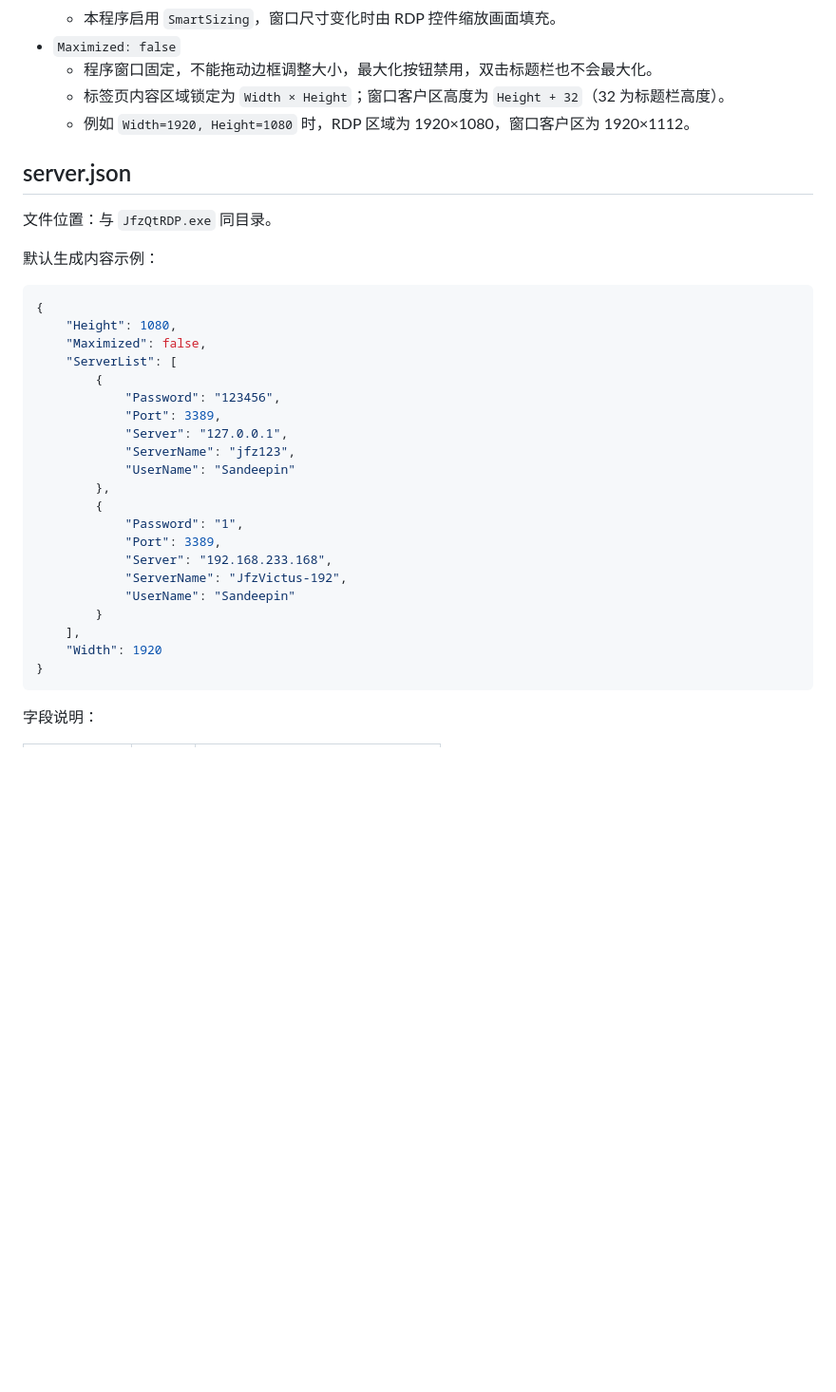
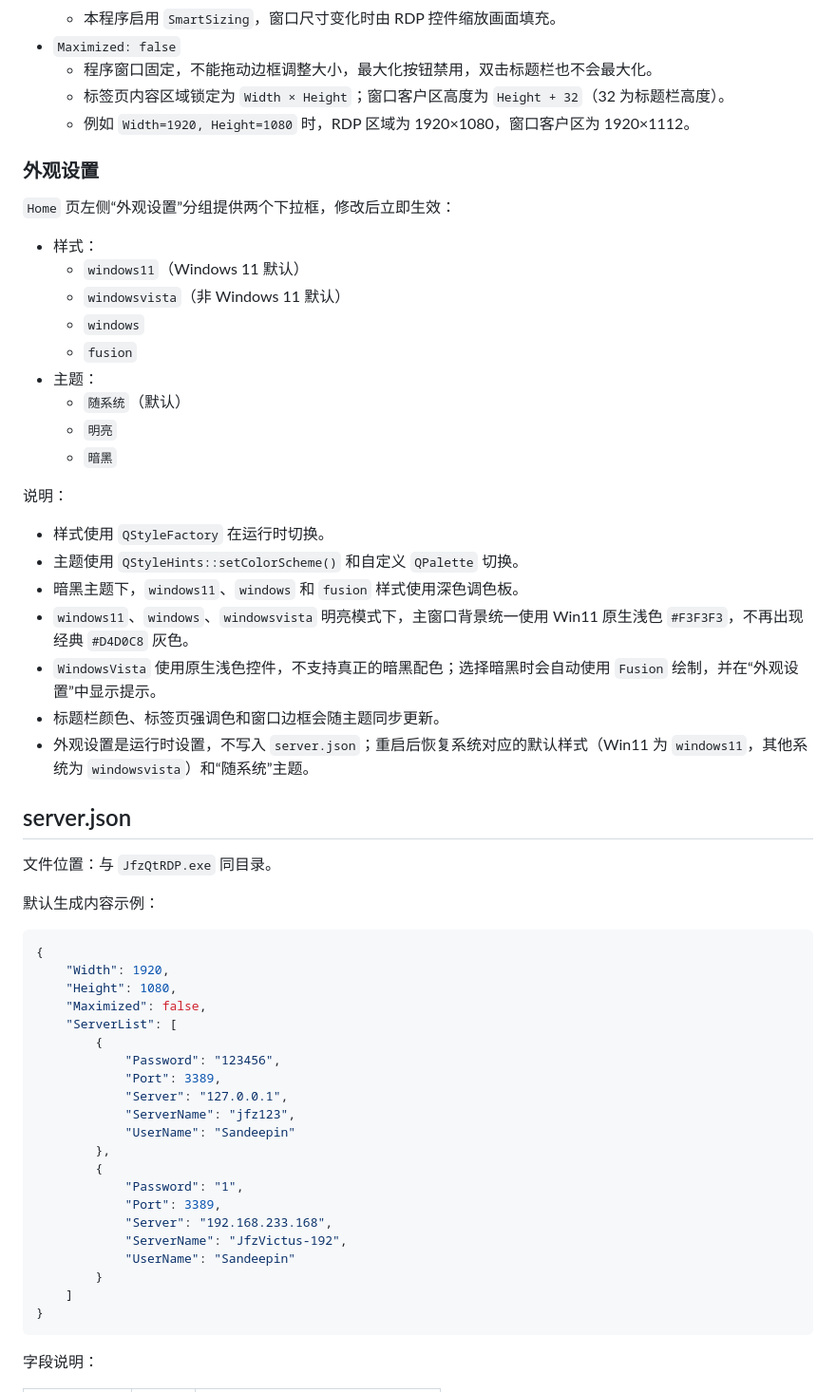
Before and after one commit to jiangfangzheng/JfzQtRDP, a Markdown page: README.md, the part around one of its changes. Shown at 95% size. Drawn GitHub-style; blank space fills up the shorter version.

````diff
--- a/README.md
+++ b/README.md
@@ -82,6 +98,30 @@ JfzQtRDP 是一个基于 **Qt 6 Widgets + QWindowKit + Windows RDP ActiveX（mst
   - 标签页内容区域锁定为 `Width × Height`；窗口客户区高度为 `Height + 32`（32 为标题栏高度）。
   - 例如 `Width=1920, Height=1080` 时，RDP 区域为 1920×1080，窗口客户区为 1920×1112。
 
+### 外观设置
+
+`Home` 页左侧“外观设置”分组提供两个下拉框，修改后立即生效：
+
+- 样式：
+  - `windows11`（Windows 11 默认）
+  - `windowsvista`（非 Windows 11 默认）
+  - `windows`
+  - `fusion`
+- 主题：
+  - `随系统`（默认）
+  - `明亮`
+  - `暗黑`
+
+说明：
+
+- 样式使用 `QStyleFactory` 在运行时切换。
+- 主题使用 `QStyleHints::setColorScheme()` 和自定义 `QPalette` 切换。
+- 暗黑主题下，`windows11`、`windows` 和 `fusion` 样式使用深色调色板。
+- `windows11`、`windows`、`windowsvista` 明亮模式下，主窗口背景统一使用 Win11 原生浅色 `#F3F3F3`，不再出现经典 `#D4D0C8` 灰色。
+- `WindowsVista` 使用原生浅色控件，不支持真正的暗黑配色；选择暗黑时会自动使用 `Fusion` 绘制，并在“外观设置”中显示提示。
+- 标题栏颜色、标签页强调色和窗口边框会随主题同步更新。
+- 外观设置是运行时设置，不写入 `server.json`；重启后恢复系统对应的默认样式（Win11 为 `windows11`，其他系统为 `windowsvista`）和“随系统”主题。
+
 ## server.json
 
 文件位置：与 `JfzQtRDP.exe` 同目录。
@@ -90,6 +130,7 @@ JfzQtRDP 是一个基于 **Qt 6 Widgets + QWindowKit + Windows RDP ActiveX（mst
 
 ```json
 {
+    "Width": 1920,
     "Height": 1080,
     "Maximized": false,
     "ServerList": [
@@ -107,8 +148,7 @@ JfzQtRDP 是一个基于 **Qt 6 Widgets + QWindowKit + Windows RDP ActiveX（mst
             "ServerName": "JfzVictus-192",
             "UserName": "Sandeepin"
         }
-    ],
-    "Width": 1920
+    ]
 }
 ```
 
````
Also changed, not shown: other parts of README.md (+43 -6 lines), _pic/ui.png (added), 3 other files.
